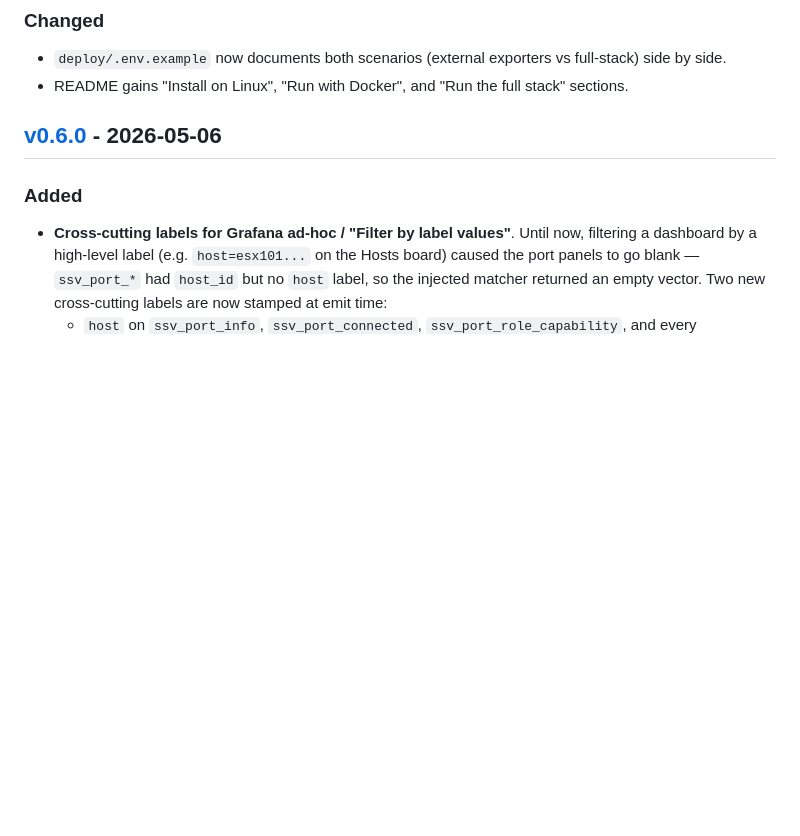
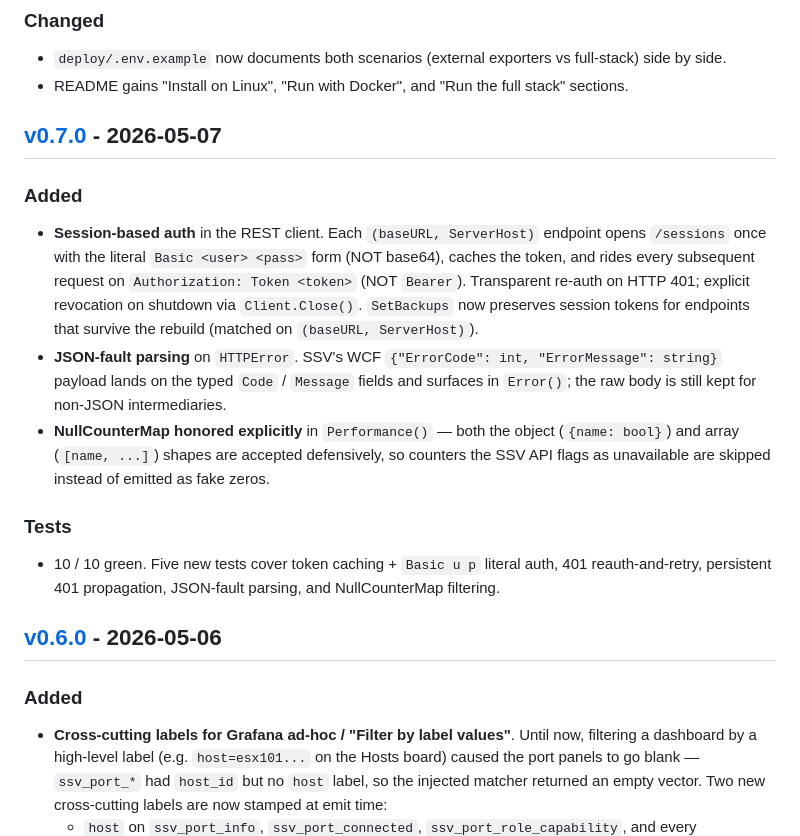
Before and after one commit to lblanc/ssv-prom-exporter, a Markdown page: CHANGELOG.md, the part around the change. GitHub-like rendering; blank space fills up the shorter version.

Commit message:
CHANGELOG: backfill the missing v0.7.0 entry
The v0.7.0 commit (ed127f4) shipped session-based auth + JSON-fault
parsing + NullCounterMap handling but the corresponding section was
never added to CHANGELOG.md. Filling the gap here so the file is
contiguous from v0.6.0 -> v0.7.0 -> v0.8.0 and the release workflow
finds a section to extract when the v0.7.0 tag is queried.

Co-Authored-By: Claude Opus 4.7 (1M context) <noreply@anthropic.com>

```diff
--- a/CHANGELOG.md
+++ b/CHANGELOG.md
@@ -43,6 +43,34 @@ and this project adheres to [Semantic Versioning](https://semver.org/spec/v2.0.0
   full stack" sections.
 
 [v0.8.0]: https://github.com/lblanc/ssv-prom-exporter/releases/tag/v0.8.0
+
+## [v0.7.0] - 2026-05-07
+
+### Added
+- **Session-based auth** in the REST client. Each
+  `(baseURL, ServerHost)` endpoint opens `/sessions` once with the
+  literal `Basic <user> <pass>` form (NOT base64), caches the token,
+  and rides every subsequent request on
+  `Authorization: Token <token>` (NOT `Bearer`). Transparent
+  re-auth on HTTP 401; explicit revocation on shutdown via
+  `Client.Close()`. `SetBackups` now preserves session tokens for
+  endpoints that survive the rebuild (matched on
+  `(baseURL, ServerHost)`).
+- **JSON-fault parsing** on `HTTPError`. SSV's WCF
+  `{"ErrorCode": int, "ErrorMessage": string}` payload lands on the
+  typed `Code` / `Message` fields and surfaces in `Error()`; the
+  raw body is still kept for non-JSON intermediaries.
+- **NullCounterMap honored explicitly** in `Performance()` — both
+  the object (`{name: bool}`) and array (`[name, ...]`) shapes are
+  accepted defensively, so counters the SSV API flags as
+  unavailable are skipped instead of emitted as fake zeros.
+
+### Tests
+- 10 / 10 green. Five new tests cover token caching + `Basic u p`
+  literal auth, 401 reauth-and-retry, persistent 401 propagation,
+  JSON-fault parsing, and NullCounterMap filtering.
+
+[v0.7.0]: https://github.com/lblanc/ssv-prom-exporter/releases/tag/v0.7.0
 
 ## [v0.6.0] - 2026-05-06
 
```
